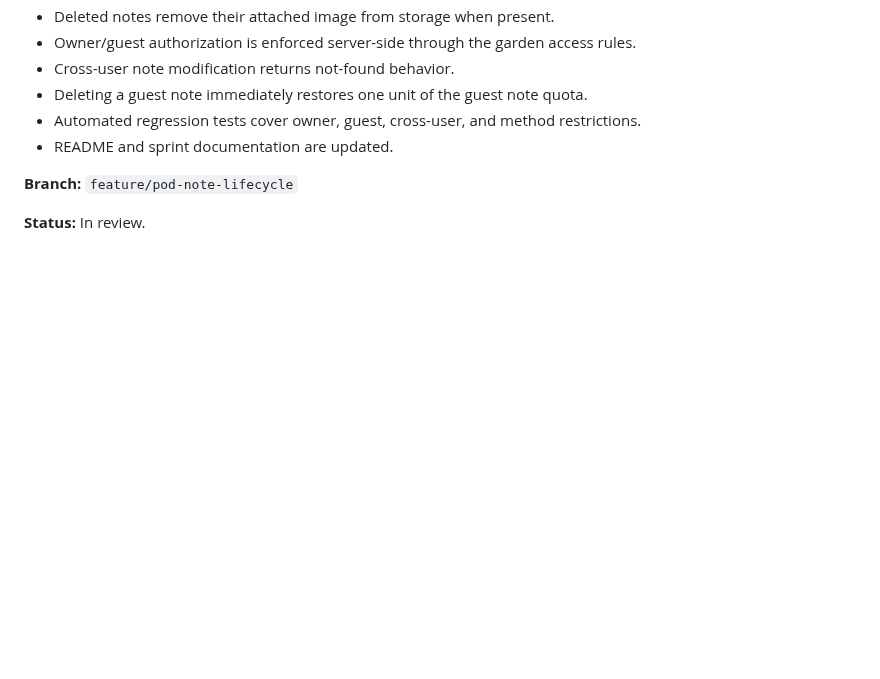
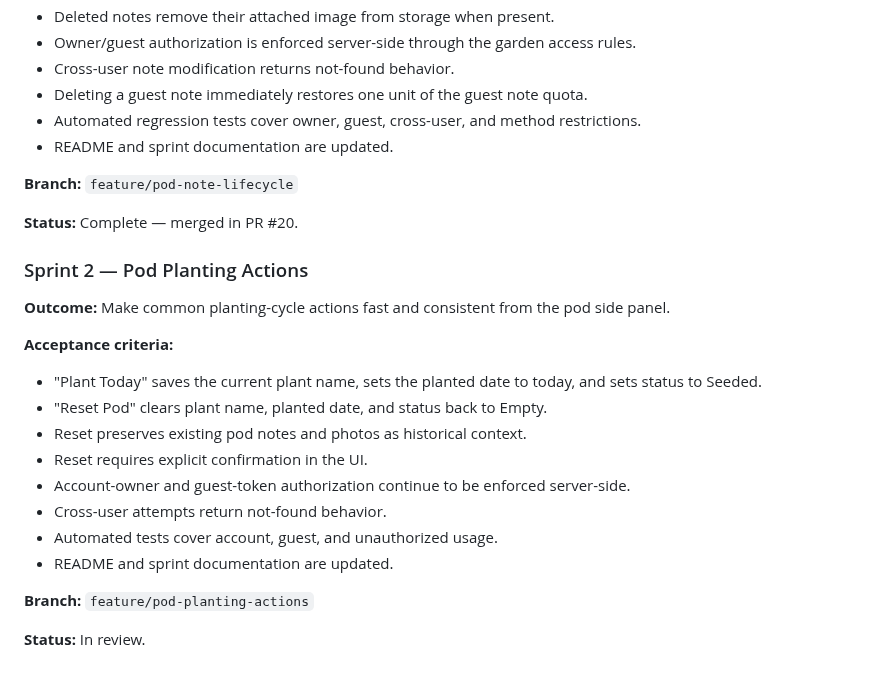
Before and after one commit to drakeg/smartgarden, a Markdown page: docs/SPRINTS.md, the part around the change. Rendered like a GitHub page; blank space fills up the shorter version.

Commit message:
Close Sprint 1 and record Sprint 2

```diff
--- a/docs/SPRINTS.md
+++ b/docs/SPRINTS.md
@@ -118,4 +118,23 @@ Future product work should be recorded here or in linked GitHub issues before or
 
 **Branch:** `feature/pod-note-lifecycle`
 
+**Status:** Complete — merged in PR #20.
+
+
+### Sprint 2 — Pod Planting Actions
+
+**Outcome:** Make common planting-cycle actions fast and consistent from the pod side panel.
+
+**Acceptance criteria:**
+- "Plant Today" saves the current plant name, sets the planted date to today, and sets status to Seeded.
+- "Reset Pod" clears plant name, planted date, and status back to Empty.
+- Reset preserves existing pod notes and photos as historical context.
+- Reset requires explicit confirmation in the UI.
+- Account-owner and guest-token authorization continue to be enforced server-side.
+- Cross-user attempts return not-found behavior.
+- Automated tests cover account, guest, and unauthorized usage.
+- README and sprint documentation are updated.
+
+**Branch:** `feature/pod-planting-actions`
+
 **Status:** In review.
```
